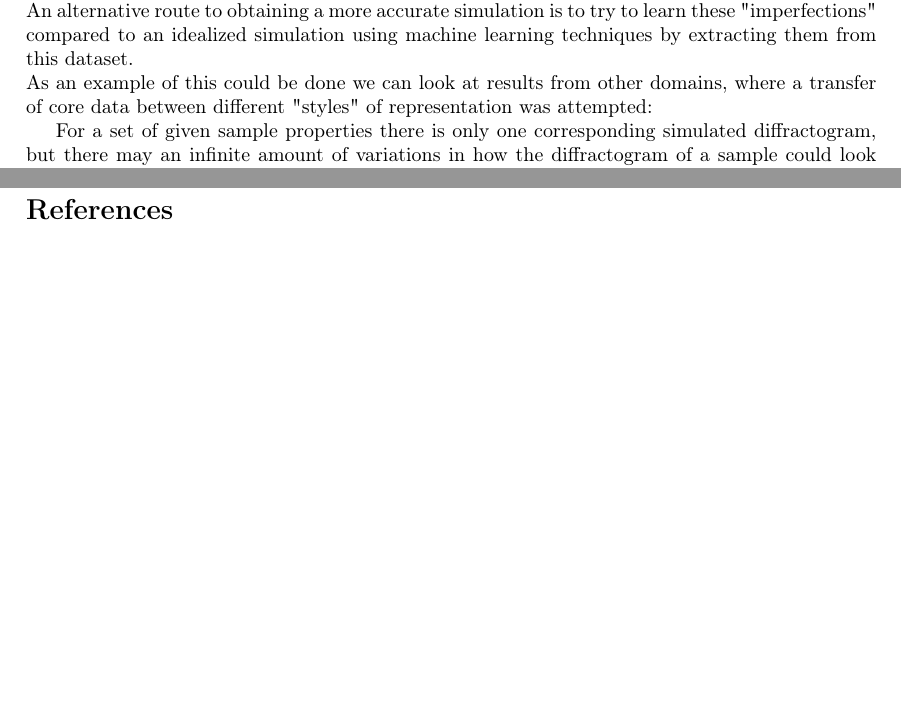
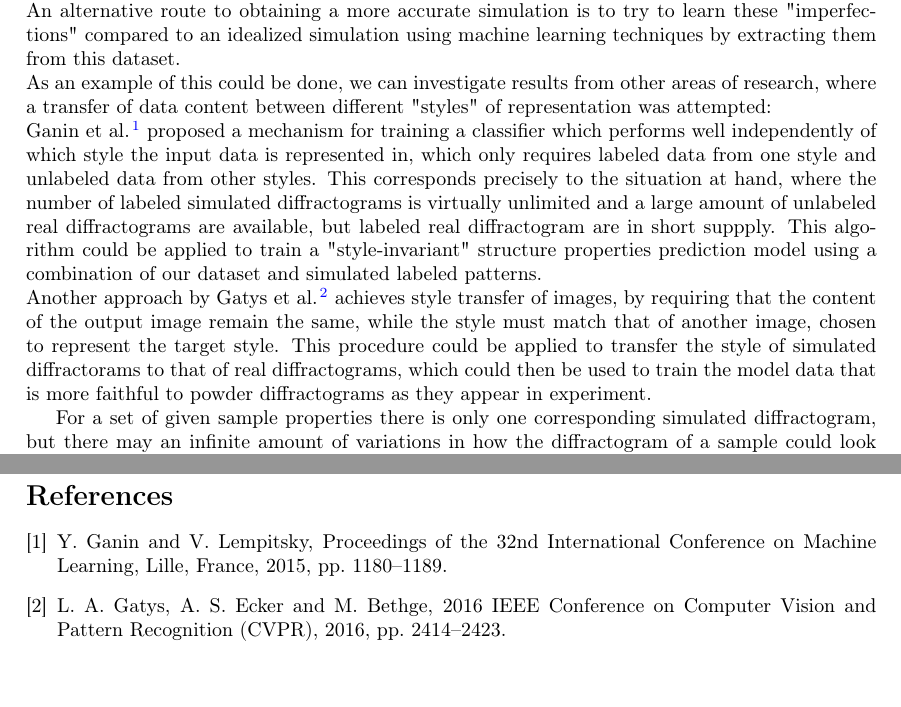
Before and after one commit to aimat-lab/opXRD-paper, a LaTeX paper (main.tex, which reads chapters/01_introduction.tex): two parts of pages 3 and 5 of 5, joined at a grey line, cut so that both start at the same text. Compiled offline with pdfLaTeX.

Commit message:
give ideas how to transition to more accurate simulation

```diff
--- a/chapters/01_introduction.tex
+++ b/chapters/01_introduction.tex
@@ -96,9 +96,9 @@ represent actual experimental data, identify what features are missing and modif
 
 There are roughly speaking two paths towards improving the simulation: The first is to more accurately model the sample and the processes taking place within it during the simulation of the powder diffraction pattern. This would for example necessitate modelling absorption of the incoming X-ray radiation and its re-emission in the form of characteristic radiation and modeling the effect of stress and motion within the crystal on the diffractogram. \\
 An alternative route to obtaining a more accurate simulation is to try to learn these "imperfections" compared to an idealized simulation using machine learning techniques by extracting them from this dataset. \\
-As an example of this could be done we can look at results from other domains, where a transfer of core data between different "styles" of representation was attempted:
-%\cite{Ganin2015} -> Attempted to
-
+As an example of this could be done, we can investigate results from other areas of research, where a transfer of data content between different "styles" of representation was attempted: \\
+Ganin et al.\cite{Ganin2015} proposed a mechanism for training a classifier which performs well independently of which style the input data is represented in, which only requires labeled data from one style and unlabeled data from other styles. This corresponds precisely to the situation at hand, where the number of labeled simulated diffractograms is virtually unlimited and a large amount of unlabeled real diffractograms are available, but labeled real diffractogram are in short suppply. This algorithm could be applied to train a "style-invariant" structure properties prediction model using a combination of our dataset and simulated labeled patterns. \\
+Another approach by Gatys et al. \cite{Gatys2016} achieves style transfer of images, by requiring that the content of the output image remain the same, while the style must match that of another image, chosen to represent the target style. This procedure could be applied to transfer the style of simulated diffractorams to that of real diffractograms, which could then be used to train the model data that is more faithful to powder diffractograms as they appear in experiment.
 
 
 %A first hint of how closely a given simulation reflects experiment could be obtained by
```
